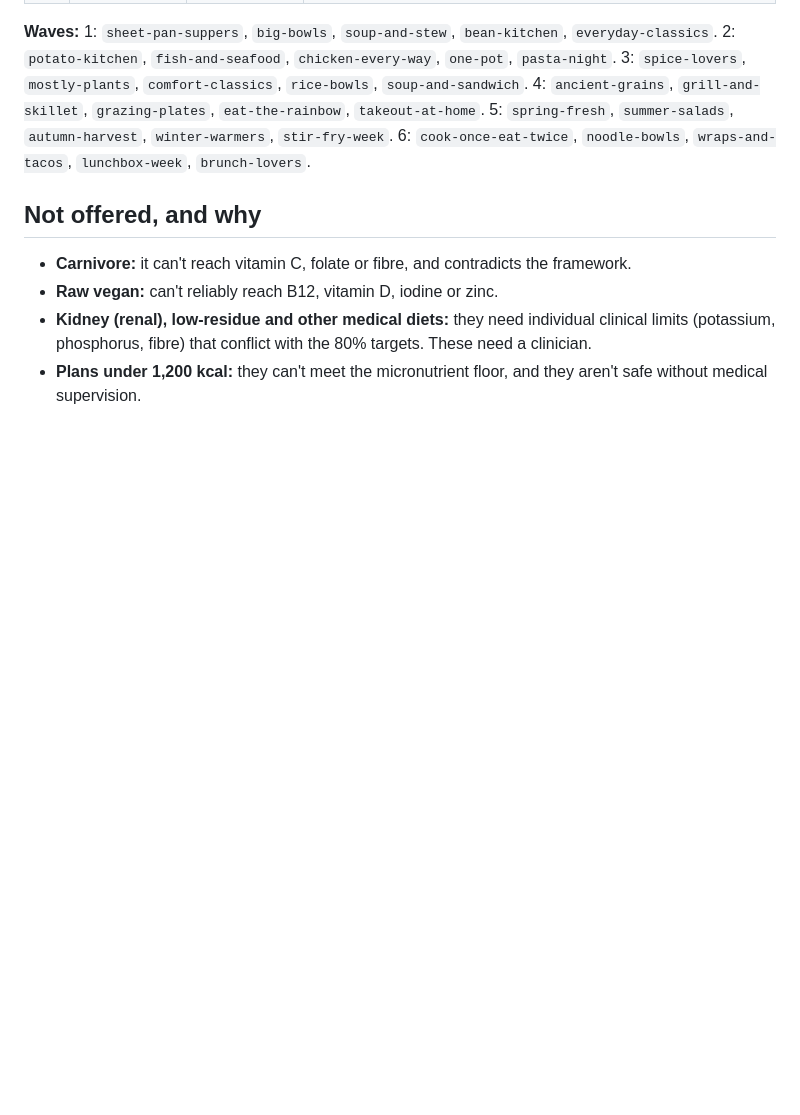
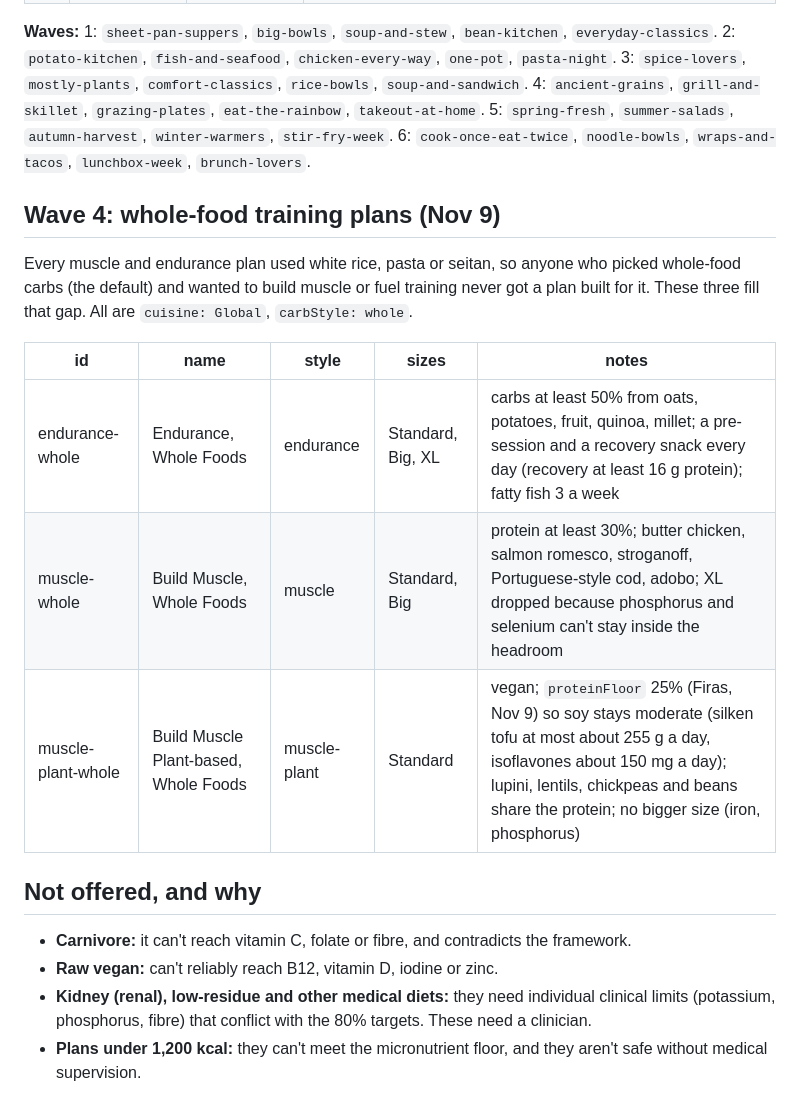
Before and after one commit to Firasmaraby/80-Meal-Planner, a Markdown page: content/CATALOG.md, the part around the change. Rendered like a GitHub page; blank space fills up the shorter version.

Commit message:
CATALOG: wave 4, the whole-food training plans
Co-Authored-By: Claude Opus 5.5 <noreply@anthropic.com>
Claude-Session: https://claude.ai/code/session_01MTjfgC7bXJ5Zk8VKro3ypd

```diff
--- a/content/CATALOG.md
+++ b/content/CATALOG.md
@@ -364,6 +364,15 @@ in modest portions next to plenty of vegetables and legumes. `carbStyle: "wholeg
 `takeout-at-home`. 5: `spring-fresh`, `summer-salads`, `autumn-harvest`, `winter-warmers`, `stir-fry-week`. 6:
 `cook-once-eat-twice`, `noodle-bowls`, `wraps-and-tacos`, `lunchbox-week`, `brunch-lovers`.
 
+## Wave 4: whole-food training plans (Nov 9)
+Every muscle and endurance plan used white rice, pasta or seitan, so anyone who picked whole-food carbs (the default) and wanted to build muscle or fuel training never got a plan built for it. These three fill that gap. All are `cuisine: Global`, `carbStyle: whole`.
+
+| id | name | style | sizes | notes |
+|---|---|---|---|---|
+| endurance-whole | Endurance, Whole Foods | endurance | Standard, Big, XL | carbs at least 50% from oats, potatoes, fruit, quinoa, millet; a pre-session and a recovery snack every day (recovery at least 16 g protein); fatty fish 3 a week |
+| muscle-whole | Build Muscle, Whole Foods | muscle | Standard, Big | protein at least 30%; butter chicken, salmon romesco, stroganoff, Portuguese-style cod, adobo; XL dropped because phosphorus and selenium can't stay inside the headroom |
+| muscle-plant-whole | Build Muscle Plant-based, Whole Foods | muscle-plant | Standard | vegan; `proteinFloor` 25% (Firas, Nov 9) so soy stays moderate (silken tofu at most about 255 g a day, isoflavones about 150 mg a day); lupini, lentils, chickpeas and beans share the protein; no bigger size (iron, phosphorus) |
+
 ## Not offered, and why
 - **Carnivore:** it can't reach vitamin C, folate or fibre, and contradicts the framework.
 - **Raw vegan:** can't reliably reach B12, vitamin D, iodine or zinc.
```
